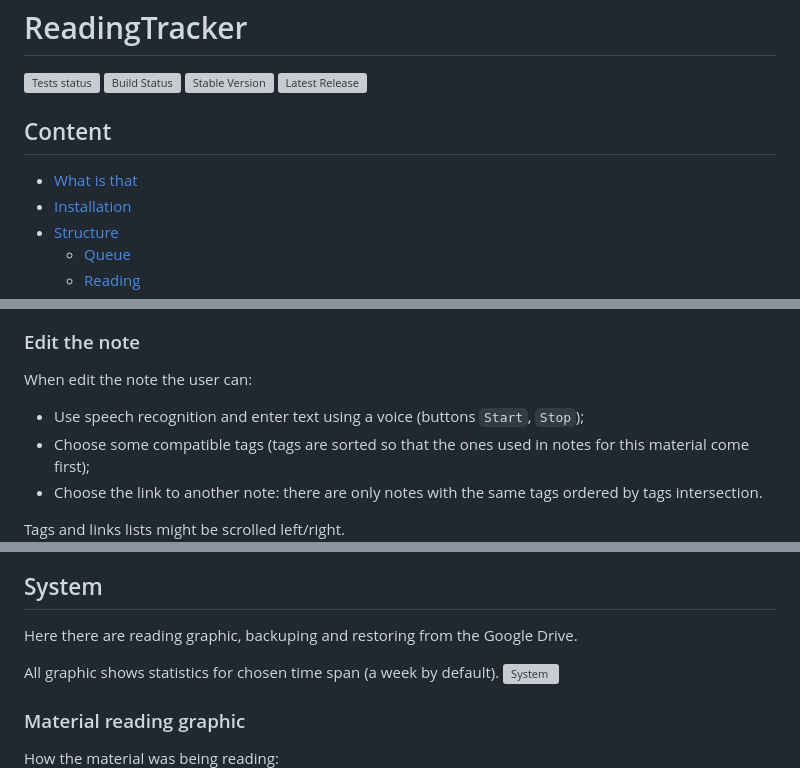
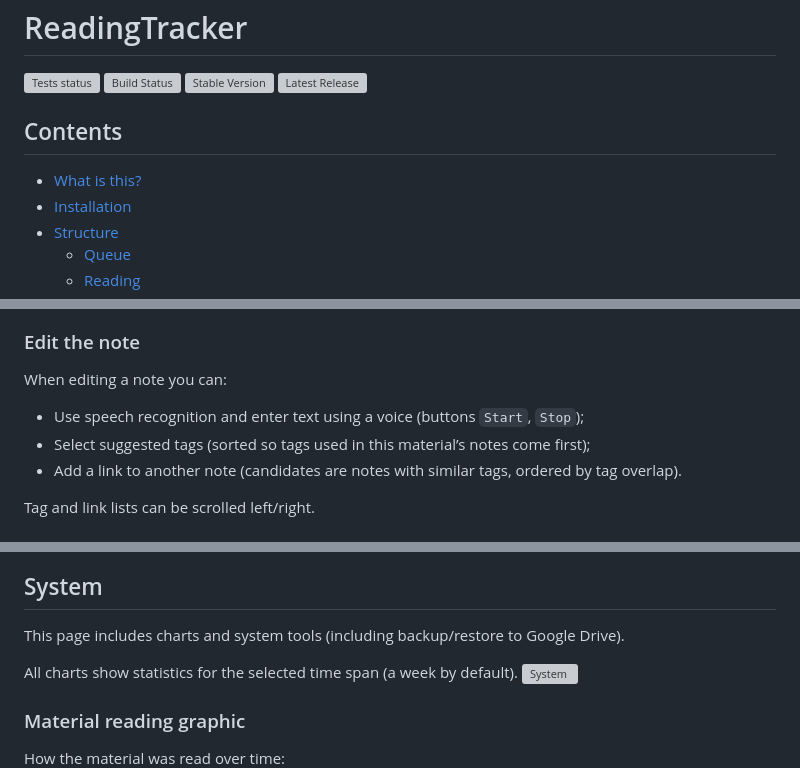
Before and after one commit to kunansy/ReadingTracker, a Markdown page: README.md, 3 parts joined by grey strips. Rendered like a GitHub page; grey boxes are pictures that could not be loaded.

```diff
--- a/README.md
+++ b/README.md
@@ -4,8 +4,8 @@
 ![Stable Version](https://img.shields.io/github/v/tag/kunansy/ReadingTracker)
 ![Latest Release](https://img.shields.io/github/v/release/kunansy/ReadingTracker?color=%233D9970)
 
-## Content
-- [What is that](#what-is-that)
+## Contents
+- [What is this?](#what-is-this)
 - [Installation](#installation)
 - [Structure](#structure)
   - [Queue](#queue)
@@ -94,22 +103,22 @@ Here is a graph with the current note links.
 ![Note links](docs/note_links.png)
 
 ### Edit the note
-When edit the note the user can:
+When editing a note you can:
 * Use speech recognition and enter text using a voice (buttons `Start`, `Stop`);
-* Choose some compatible tags (tags are sorted so that the ones used in notes for this material come first);
-* Choose the link to another note: there are only notes with the same tags ordered by tags intersection.
+* Select suggested tags (sorted so tags used in this material’s notes come first);
+* Add a link to another note (candidates are notes with similar tags, ordered by tag overlap).
 
-Tags and links lists might be scrolled left/right.
+Tag and link lists can be scrolled left/right.
 ![Edit note](docs/edit_note.png)
 
 ## System
-Here there are reading graphic, backuping and restoring from the Google Drive.
+This page includes charts and system tools (including backup/restore to Google Drive).
 
-All graphic shows statistics for chosen time span (a week by default).
+All charts show statistics for the selected time span (a week by default).
 ![System](docs/system.png)
 
 ### Material reading graphic
-How the material was being reading:
+How the material was read over time:
 ![Reading material graphic](docs/reading_material.png)
 
 ### Tracker statistics
```
Also changed, not shown: other parts of README.md (+42 -33 lines).
